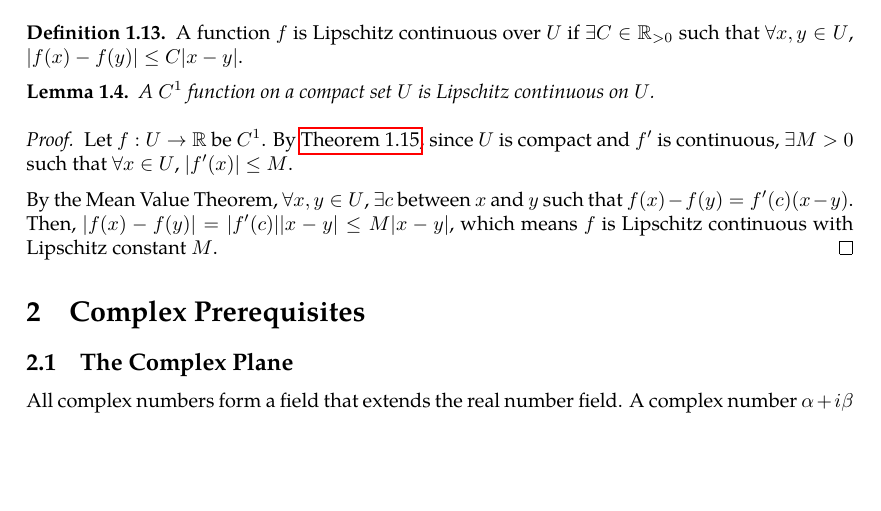
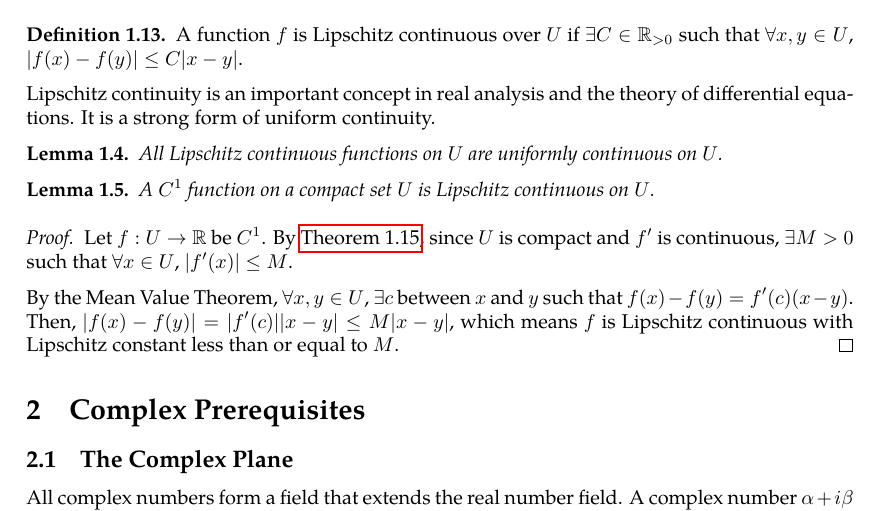
Before and after one commit to slipperking/complex-analysis-latex, a LaTeX document (main.tex): part of page 11 of 66, cut so that both start at the same text, the shorter picture padded with empty space. Compiled offline with pdfLaTeX.

Commit message:
overleaf_to_git (Thu Jun 19 23:07:38 2025 -0700): update main.tex from r13412 to r13415

```diff
--- a/main.tex
+++ b/main.tex
@@ -306,13 +306,17 @@ We also have the definition of the limit of a sequence:
 \begin{definition}
     A function \(f\) is Lipschitz continuous over \(U\) if \(\exists C\in\mathbb{R}_{>0}\) such that \(\forall x,y \in U\), \(|f(x)-f(y)| \leq C|x-y|\).
 \end{definition}
+Lipschitz continuity is an important concept in real analysis and the theory of differential equations. It is a strong form of uniform continuity.
+\begin{lemma}
+    All Lipschitz continuous functions on \(U\) are uniformly continuous on \(U\).
+\end{lemma}
 \begin{lemma}\label{lemma:c1lipschitz}
     A \(C^1\) function on a compact set \(U\) is Lipschitz continuous on \(U\).
 \end{lemma}
 \begin{proof}
     Let \(f:U\to\mathbb{R}\) be \(C^1\). By \autoref{thm:continuousfunctionboundedoncompact}, since \(U\) is compact and \(f'\) is continuous, \(\exists M>0\) such that \(\forall x\in U\), \(|f'(x)|\leq M\).
 
-    By the Mean Value Theorem, \(\forall x,y\in U\), \(\exists c\) between \(x\) and \(y\) such that \(f(x)-f(y)=f'(c)(x-y)\). Then, \(|f(x)-f(y)|=|f'(c)||x-y|\leq M|x-y|\), which means \(f\) is Lipschitz continuous with Lipschitz constant \(M\).
+    By the Mean Value Theorem, \(\forall x,y\in U\), \(\exists c\) between \(x\) and \(y\) such that \(f(x)-f(y)=f'(c)(x-y)\). Then, \(|f(x)-f(y)|=|f'(c)||x-y|\leq M|x-y|\), which means \(f\) is Lipschitz continuous with Lipschitz constant less than or equal to \(M\).
 \end{proof}
 \section{Complex Prerequisites}
 \subsection{The Complex Plane}
```
